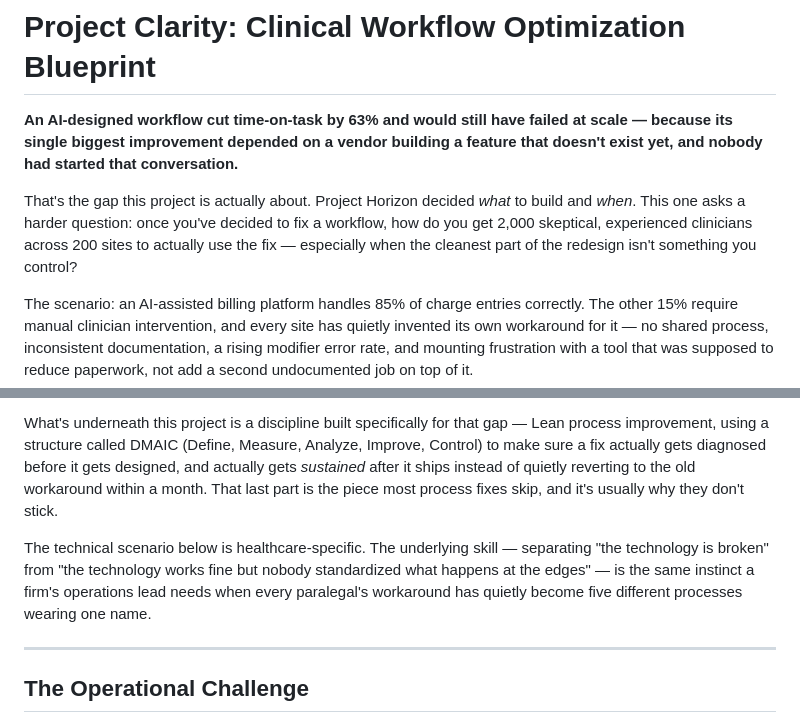
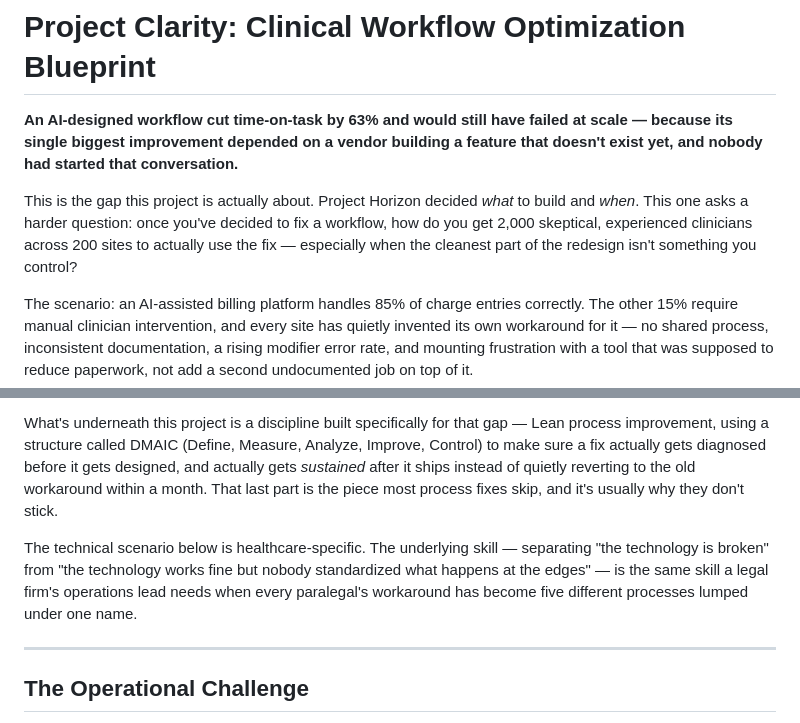
Before and after one commit to zinaleeHQ/project-clarity, a Markdown page: README.md, 2 parts joined by grey strips. Drawn GitHub-style.

```diff
--- a/README.md
+++ b/README.md
@@ -2,7 +2,7 @@
 
 **An AI-designed workflow cut time-on-task by 63% and would still have failed at scale — because its single biggest improvement depended on a vendor building a feature that doesn't exist yet, and nobody had started that conversation.**
 
-That's the gap this project is actually about. Project Horizon decided *what* to build and *when*. This one asks a harder question: once you've decided to fix a workflow, how do you get 2,000 skeptical, experienced clinicians across 200 sites to actually use the fix — especially when the cleanest part of the redesign isn't something you control?
+This is the gap this project is actually about. Project Horizon decided *what* to build and *when*. This one asks a harder question: once you've decided to fix a workflow, how do you get 2,000 skeptical, experienced clinicians across 200 sites to actually use the fix — especially when the cleanest part of the redesign isn't something you control?
 
 The scenario: an AI-assisted billing platform handles 85% of charge entries correctly. The other 15% require manual clinician intervention, and every site has quietly invented its own workaround for it — no shared process, inconsistent documentation, a rising modifier error rate, and mounting frustration with a tool that was supposed to reduce paperwork, not add a second undocumented job on top of it.
 
@@ -22,7 +22,7 @@ Every distributed organization has a version of this problem: a central system w
 
 What's underneath this project is a discipline built specifically for that gap — Lean process improvement, using a structure called DMAIC (Define, Measure, Analyze, Improve, Control) to make sure a fix actually gets diagnosed before it gets designed, and actually gets *sustained* after it ships instead of quietly reverting to the old workaround within a month. That last part is the piece most process fixes skip, and it's usually why they don't stick.
 
-The technical scenario below is healthcare-specific. The underlying skill — separating "the technology is broken" from "the technology works fine but nobody standardized what happens at the edges" — is the same instinct a firm's operations lead needs when every paralegal's workaround has quietly become five different processes wearing one name.
+The technical scenario below is healthcare-specific. The underlying skill — separating "the technology is broken" from "the technology works fine but nobody standardized what happens at the edges" — is the same skill a legal firm's operations lead needs when every paralegal's workaround has become five different processes lumped under one name.
 
 ---
 
```
